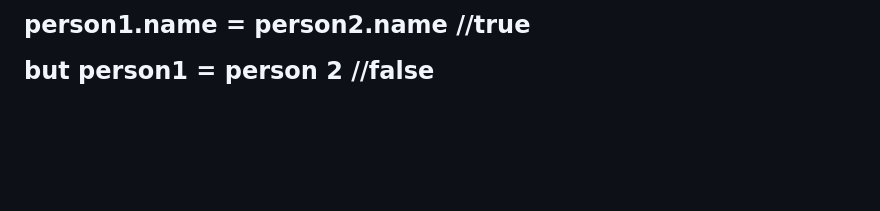
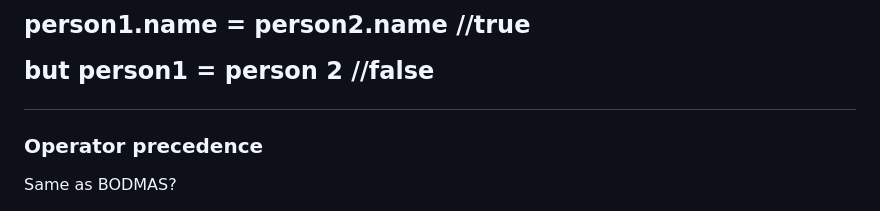
Before and after one commit to lemiskutswa/Javascript-Udemy-Course, a Markdown page: README.md, the part around the change. Drawn GitHub-style; blank space fills up the shorter version.

Commit message:
operator precedence

```diff
--- a/README.md
+++ b/README.md
@@ -128,3 +128,7 @@ const person2 = {name: 'Max'};
 person1.name = person2.name //true
 
 but person1 = person 2 //false
+
+
+<h3>Operator precedence</h3>
+Same as BODMAS?
```
